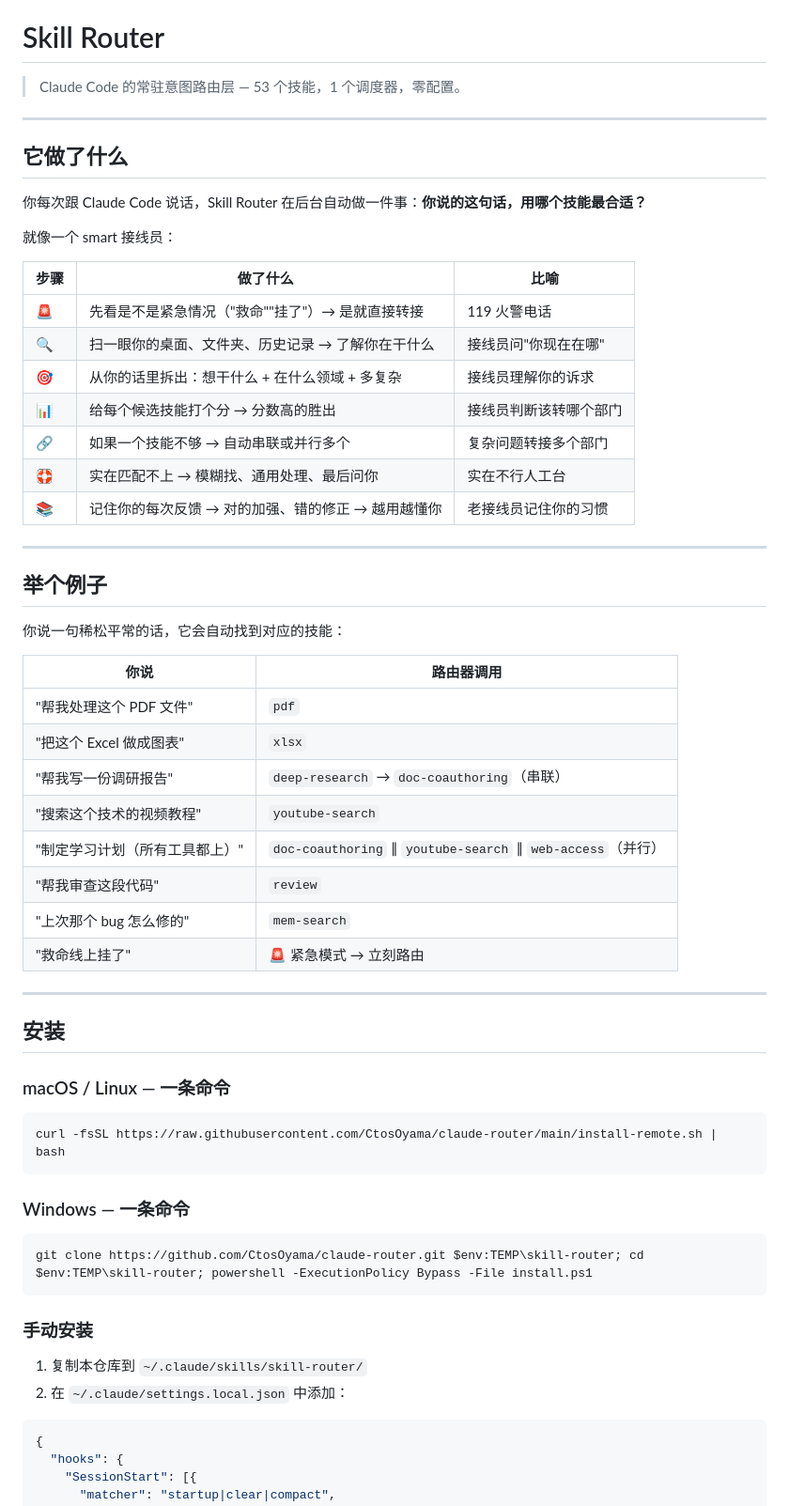
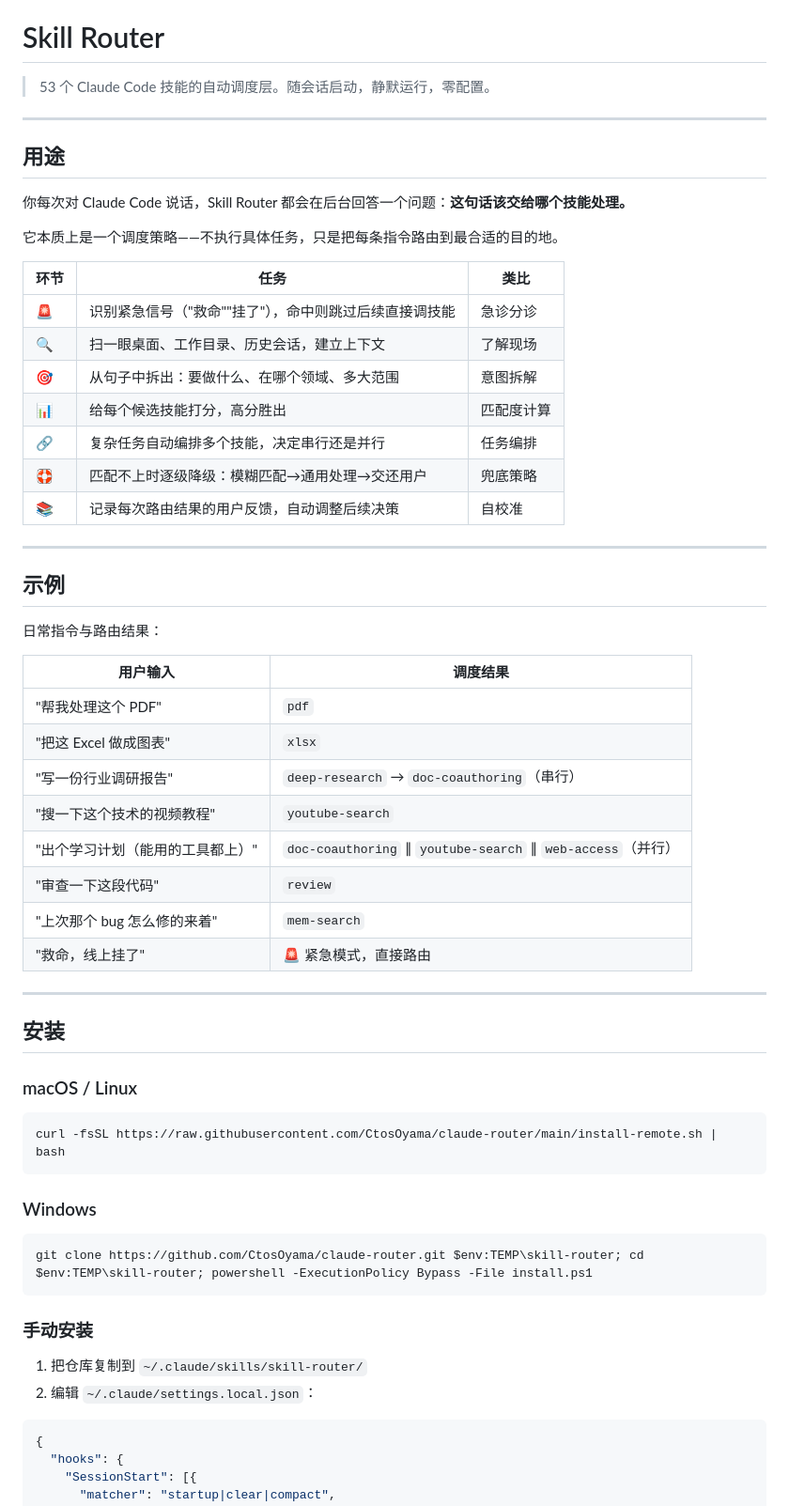
Before and after one commit to CtosOyama/claude-router, a Markdown page: README.md, the part around one of its changes. Shown at 94% size. GitHub-like rendering.

````diff
--- a/README.md
+++ b/README.md
@@ -6,54 +6,54 @@
 
 # Skill Router
 
-> Claude Code 的常驻意图路由层 — 53 个技能，1 个调度器，零配置。
+> 53 个 Claude Code 技能的自动调度层。随会话启动，静默运行，零配置。
 
 ---
 
-## 它做了什么
+## 用途
 
-你每次跟 Claude Code 说话，Skill Router 在后台自动做一件事：**你说的这句话，用哪个技能最合适？**
+你每次对 Claude Code 说话，Skill Router 都会在后台回答一个问题：**这句话该交给哪个技能处理。**
 
-就像一个 smart 接线员：
+它本质上是一个调度策略——不执行具体任务，只是把每条指令路由到最合适的目的地。
 
-| 步骤 | 做了什么 | 比喻 |
+| 环节 | 任务 | 类比 |
 |---|---|---|
-| 🚨 | 先看是不是紧急情况（"救命""挂了"）→ 是就直接转接 | 119 火警电话 |
-| 🔍 | 扫一眼你的桌面、文件夹、历史记录 → 了解你在干什么 | 接线员问"你现在在哪" |
-| 🎯 | 从你的话里拆出：想干什么 + 在什么领域 + 多复杂 | 接线员理解你的诉求 |
-| 📊 | 给每个候选技能打个分 → 分数高的胜出 | 接线员判断该转哪个部门 |
-| 🔗 | 如果一个技能不够 → 自动串联或并行多个 | 复杂问题转接多个部门 |
-| 🛟 | 实在匹配不上 → 模糊找、通用处理、最后问你 | 实在不行人工台 |
-| 📚 | 记住你的每次反馈 → 对的加强、错的修正 → 越用越懂你 | 老接线员记住你的习惯 |
+| 🚨 | 识别紧急信号（"救命""挂了"），命中则跳过后续直接调技能 | 急诊分诊 |
+| 🔍 | 扫一眼桌面、工作目录、历史会话，建立上下文 | 了解现场 |
+| 🎯 | 从句子中拆出：要做什么、在哪个领域、多大范围 | 意图拆解 |
+| 📊 | 给每个候选技能打分，高分胜出 | 匹配度计算 |
+| 🔗 | 复杂任务自动编排多个技能，决定串行还是并行 | 任务编排 |
+| 🛟 | 匹配不上时逐级降级：模糊匹配→通用处理→交还用户 | 兜底策略 |
+| 📚 | 记录每次路由结果的用户反馈，自动调整后续决策 | 自校准 |
 
 ---
 
-## 举个例子
+## 示例
 
-你说一句稀松平常的话，它会自动找到对应的技能：
+日常指令与路由结果：
 
-| 你说 | 路由器调用 |
+| 用户输入 | 调度结果 |
 |---|---|
-| "帮我处理这个 PDF 文件" | `pdf` |
-| "把这个 Excel 做成图表" | `xlsx` |
-| "帮我写一份调研报告" | `deep-research` → `doc-coauthoring`（串联） |
-| "搜索这个技术的视频教程" | `youtube-search` |
-| "制定学习计划（所有工具都上）" | `doc-coauthoring` ∥ `youtube-search` ∥ `web-access`（并行） |
-| "帮我审查这段代码" | `review` |
-| "上次那个 bug 怎么修的" | `mem-search` |
-| "救命线上挂了" | 🚨 紧急模式 → 立刻路由 |
+| "帮我处理这个 PDF" | `pdf` |
+| "把这 Excel 做成图表" | `xlsx` |
+| "写一份行业调研报告" | `deep-research` → `doc-coauthoring`（串行） |
+| "搜一下这个技术的视频教程" | `youtube-search` |
+| "出个学习计划（能用的工具都上）" | `doc-coauthoring` ∥ `youtube-search` ∥ `web-access`（并行） |
+| "审查一下这段代码" | `review` |
+| "上次那个 bug 怎么修的来着" | `mem-search` |
+| "救命，线上挂了" | 🚨 紧急模式，直接路由 |
 
 ---
 
 ## 安装
 
-### macOS / Linux — 一条命令
+### macOS / Linux
 
 ```bash
 curl -fsSL https://raw.githubusercontent.com/CtosOyama/claude-router/main/install-remote.sh | bash
 ```
 
-### Windows — 一条命令
+### Windows
 
 ```powershell
 git clone https://github.com/CtosOyama/claude-router.git $env:TEMP\skill-router; cd $env:TEMP\skill-router; powershell -ExecutionPolicy Bypass -File install.ps1
@@ -61,8 +61,8 @@ git clone https://github.com/CtosOyama/claude-router.git $env:TEMP\skill-router;
 
 ### 手动安装
 
-1. 复制本仓库到 `~/.claude/skills/skill-router/`
-2. 在 `~/.claude/settings.local.json` 中添加：
+1. 把仓库复制到 `~/.claude/skills/skill-router/`
+2. 编辑 `~/.claude/settings.local.json`：
 
 ```json
 {
````
Also changed, not shown: other parts of README.md (+10 -9 lines), SKILL_CN.md (+246 -243 lines).
